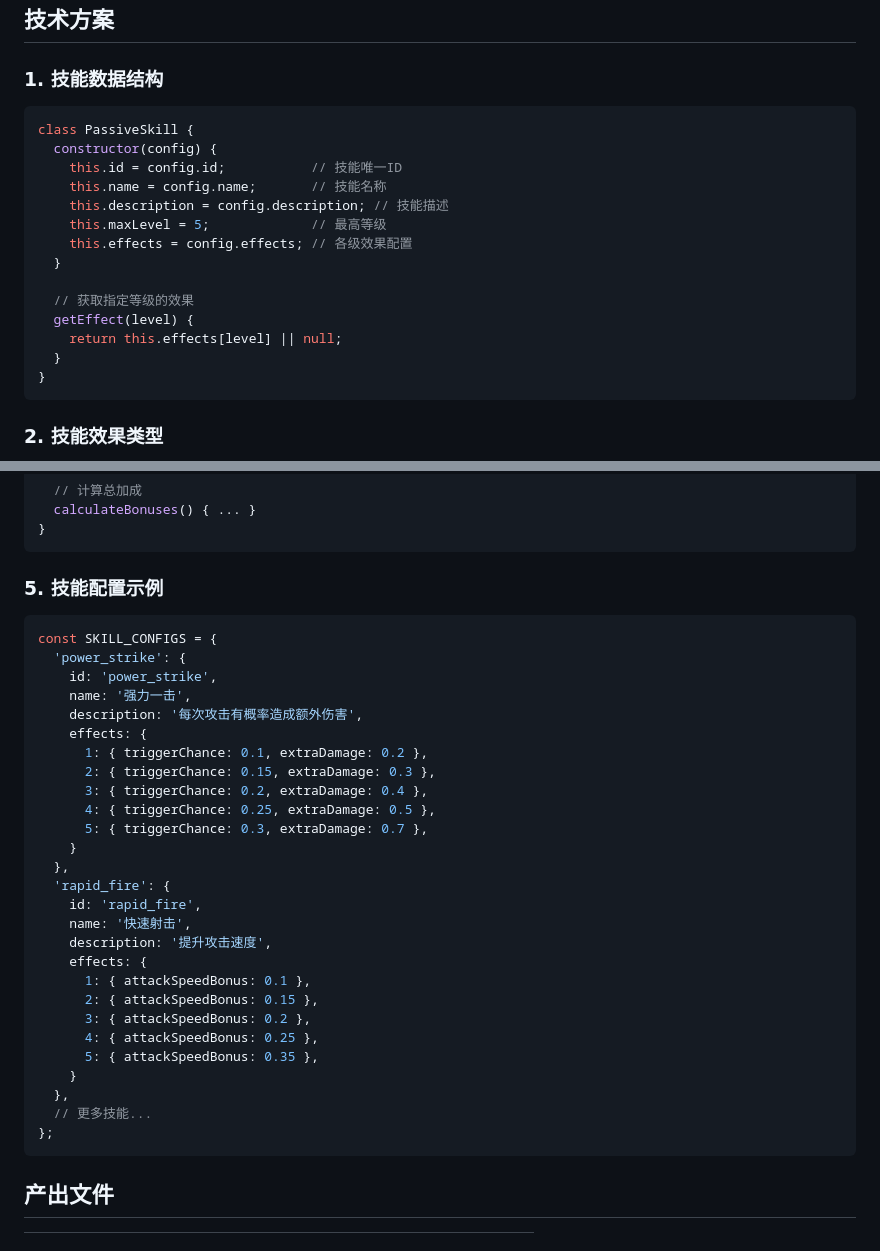
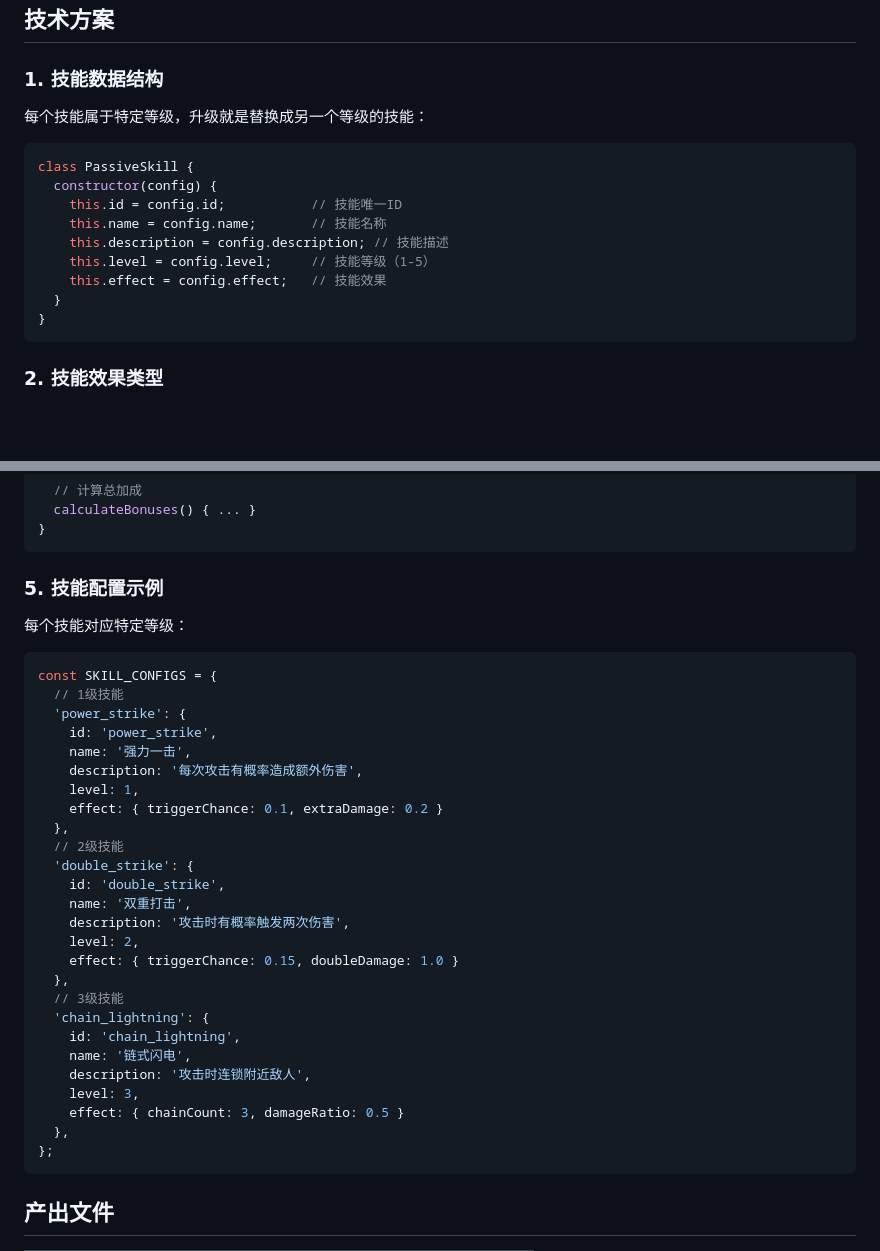
Before and after one commit to JJuiD/trae-workflow, a Markdown page: plans/2026-03-25_第4周_被动技能系统基础.md, 2 parts joined by grey strips. Drawn GitHub-style; blank space fills up the shorter version.

Commit message:
[优化] 技能配置改为按等级划分，每个技能对应特定等级

````diff
--- a/plans/2026-03-25_第4周_被动技能系统基础.md
+++ b/plans/2026-03-25_第4周_被动技能系统基础.md
@@ -15,19 +15,16 @@
 
 ### 1. 技能数据结构
 
+每个技能属于特定等级，升级就是替换成另一个等级的技能：
+
 ```javascript
 class PassiveSkill {
   constructor(config) {
     this.id = config.id;           // 技能唯一ID
     this.name = config.name;       // 技能名称
     this.description = config.description; // 技能描述
-    this.maxLevel = 5;             // 最高等级
-    this.effects = config.effects; // 各级效果配置
-  }
-
-  // 获取指定等级的效果
-  getEffect(level) {
-    return this.effects[level] || null;
+    this.level = config.level;     // 技能等级（1-5）
+    this.effect = config.effect;   // 技能效果
   }
 }
 ```
@@ -125,33 +122,34 @@ class SkillManager {
 
 ### 5. 技能配置示例
 
+每个技能对应特定等级：
+
 ```javascript
 const SKILL_CONFIGS = {
+  // 1级技能
   'power_strike': {
     id: 'power_strike',
     name: '强力一击',
     description: '每次攻击有概率造成额外伤害',
-    effects: {
-      1: { triggerChance: 0.1, extraDamage: 0.2 },
-      2: { triggerChance: 0.15, extraDamage: 0.3 },
-      3: { triggerChance: 0.2, extraDamage: 0.4 },
-      4: { triggerChance: 0.25, extraDamage: 0.5 },
-      5: { triggerChance: 0.3, extraDamage: 0.7 },
-    }
+    level: 1,
+    effect: { triggerChance: 0.1, extraDamage: 0.2 }
   },
-  'rapid_fire': {
-    id: 'rapid_fire',
-    name: '快速射击',
-    description: '提升攻击速度',
-    effects: {
-      1: { attackSpeedBonus: 0.1 },
-      2: { attackSpeedBonus: 0.15 },
-      3: { attackSpeedBonus: 0.2 },
-      4: { attackSpeedBonus: 0.25 },
-      5: { attackSpeedBonus: 0.35 },
-    }
+  // 2级技能
+  'double_strike': {
+    id: 'double_strike',
+    name: '双重打击',
+    description: '攻击时有概率触发两次伤害',
+    level: 2,
+    effect: { triggerChance: 0.15, doubleDamage: 1.0 }
   },
-  // 更多技能...
+  // 3级技能
+  'chain_lightning': {
+    id: 'chain_lightning',
+    name: '链式闪电',
+    description: '攻击时连锁附近敌人',
+    level: 3,
+    effect: { chainCount: 3, damageRatio: 0.5 }
+  },
 };
 ```
 
````
